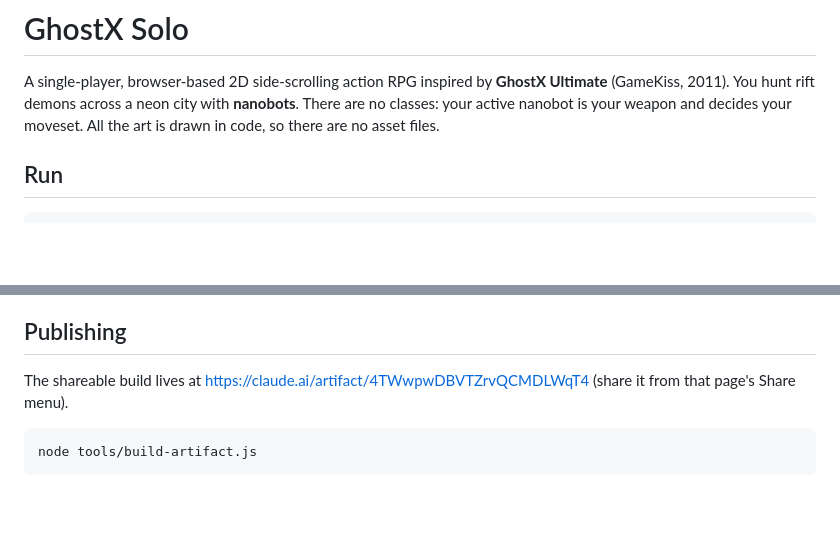
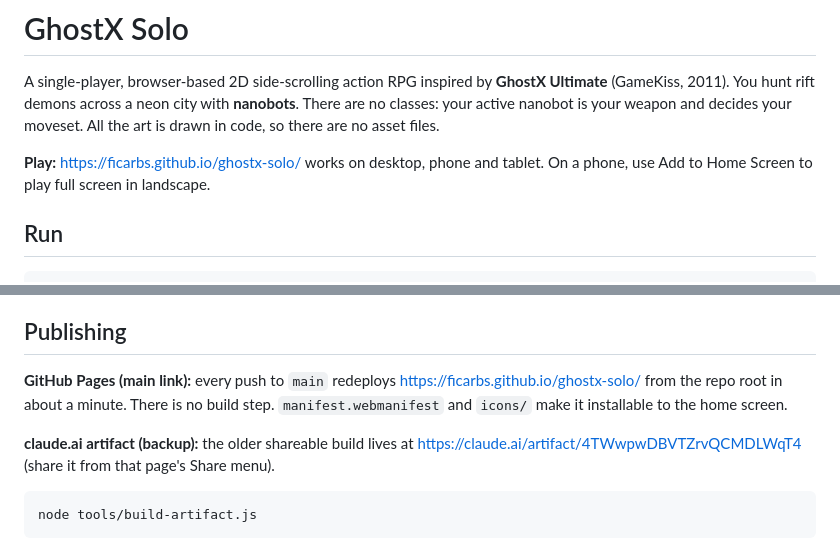
Before and after one commit to ficarbs/ghostx-solo, a Markdown page: README.md, 2 parts joined by grey strips. GitHub-like rendering; blank space fills up the shorter version.

Commit message:
Document the GitHub Pages deployment
Co-Authored-By: Claude Opus 5.5 <noreply@anthropic.com>

````diff
--- a/README.md
+++ b/README.md
@@ -1,6 +1,8 @@
 # GhostX Solo
 
 A single-player, browser-based 2D side-scrolling action RPG inspired by **GhostX Ultimate** (GameKiss, 2011). You hunt rift demons across a neon city with **nanobots**. There are no classes: your active nanobot is your weapon and decides your moveset. All the art is drawn in code, so there are no asset files.
+
+**Play:** https://ficarbs.github.io/ghostx-solo/ works on desktop, phone and tablet. On a phone, use Add to Home Screen to play full screen in landscape.
 
 ## Run
 
@@ -134,7 +136,9 @@ The autopilot dodges perfectly, so humans should expect fights to take roughly 2
 
 ## Publishing
 
-The shareable build lives at https://claude.ai/artifact/4TWwpwDBVTZrvQCMDLWqT4 (share it from that page's Share menu).
+**GitHub Pages (main link):** every push to `main` redeploys https://ficarbs.github.io/ghostx-solo/ from the repo root in about a minute. There is no build step. `manifest.webmanifest` and `icons/` make it installable to the home screen.
+
+**claude.ai artifact (backup):** the older shareable build lives at https://claude.ai/artifact/4TWwpwDBVTZrvQCMDLWqT4 (share it from that page's Share menu).
 
 ```bash
 node tools/build-artifact.js
````
Also changed, not shown: AGENTS.md (+2 -1 lines).
